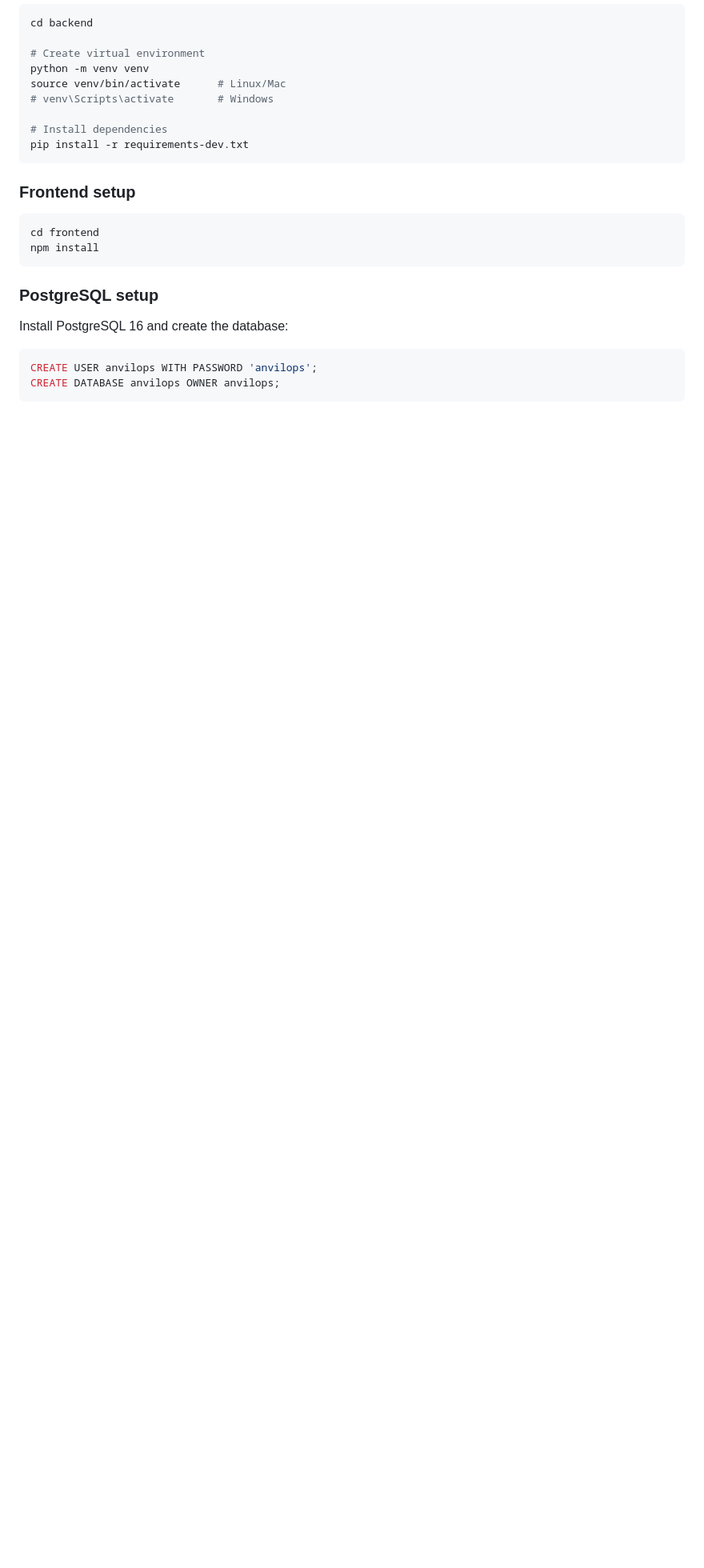
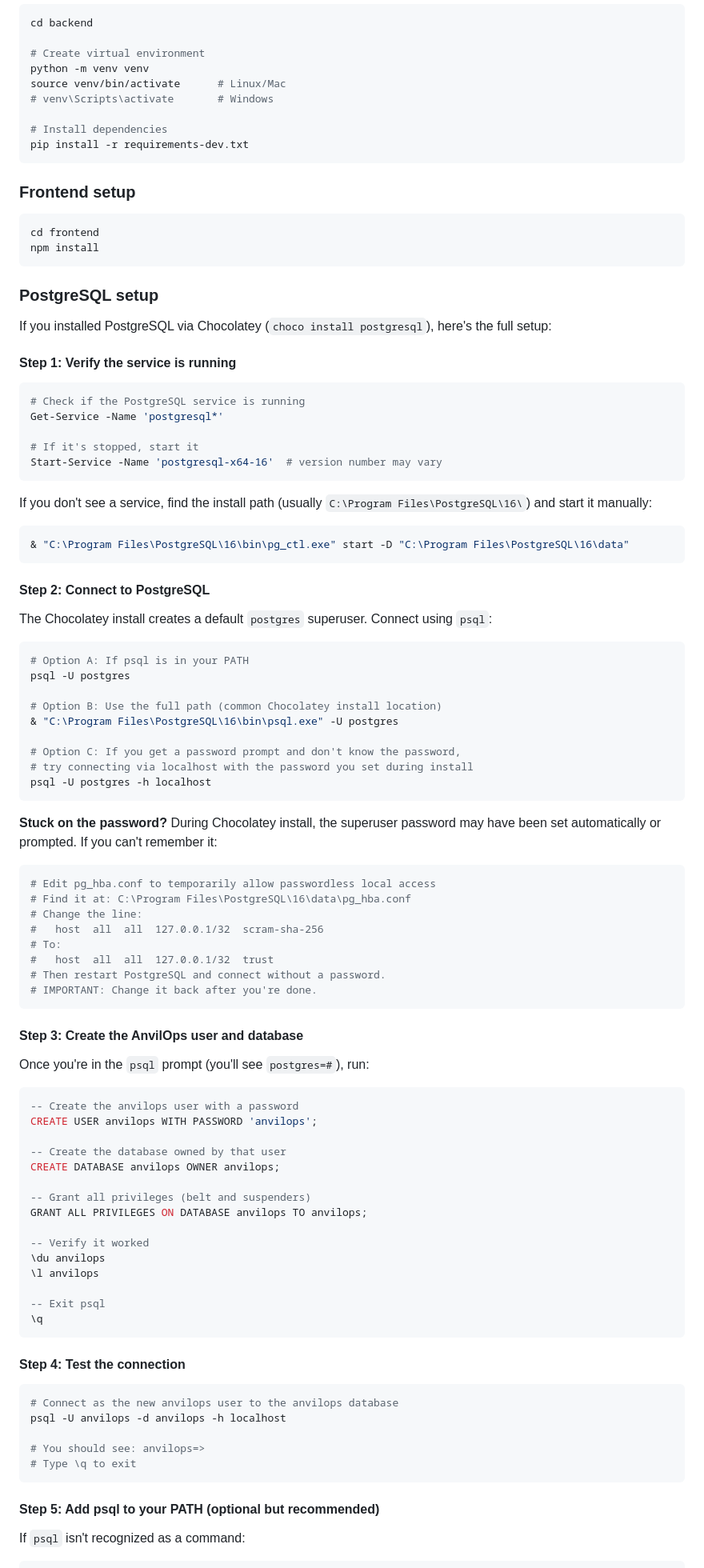
Before and after one commit to jconover/anvilops, a Markdown page: INSTALL.md, the part around one of its changes. Shown at 80% size. Drawn GitHub-style; blank space fills up the shorter version.

Commit message:
Updated the PostgreSQL section with the full walkthrough:
  1. Verify the service is running (Get-Service, pg_ctl)
  2. Connect to PostgreSQL (3 options + password recovery tip)
  3. Create the user and database (SQL commands with verification)
  4. Test the connection as the new user
  5. Add psql to PATH (optional)
  6. Quick reference table for common psql commands

````diff
--- a/INSTALL.md
+++ b/INSTALL.md
@@ -164,9 +164,86 @@ npm install
 
 ### PostgreSQL setup
 
-Install PostgreSQL 16 and create the database:
+If you installed PostgreSQL via Chocolatey (`choco install postgresql`), here's the full setup:
+
+#### Step 1: Verify the service is running
+
+```powershell
+# Check if the PostgreSQL service is running
+Get-Service -Name 'postgresql*'
+
+# If it's stopped, start it
+Start-Service -Name 'postgresql-x64-16'  # version number may vary
+```
+
+If you don't see a service, find the install path (usually `C:\Program Files\PostgreSQL\16\`) and start it manually:
+
+```powershell
+& "C:\Program Files\PostgreSQL\16\bin\pg_ctl.exe" start -D "C:\Program Files\PostgreSQL\16\data"
+```
+
+#### Step 2: Connect to PostgreSQL
+
+The Chocolatey install creates a default `postgres` superuser. Connect using `psql`:
+
+```powershell
+# Option A: If psql is in your PATH
+psql -U postgres
+
+# Option B: Use the full path (common Chocolatey install location)
+& "C:\Program Files\PostgreSQL\16\bin\psql.exe" -U postgres
+
+# Option C: If you get a password prompt and don't know the password,
+# try connecting via localhost with the password you set during install
+psql -U postgres -h localhost
+```
+
+**Stuck on the password?** During Chocolatey install, the superuser password may have been set automatically or prompted. If you can't remember it:
+
+```powershell
+# Edit pg_hba.conf to temporarily allow passwordless local access
+# Find it at: C:\Program Files\PostgreSQL\16\data\pg_hba.conf
+# Change the line:
+#   host  all  all  127.0.0.1/32  scram-sha-256
+# To:
+#   host  all  all  127.0.0.1/32  trust
+# Then restart PostgreSQL and connect without a password.
+# IMPORTANT: Change it back after you're done.
+```
+
+#### Step 3: Create the AnvilOps user and database
+
+Once you're in the `psql` prompt (you'll see `postgres=#`), run:
 
 ```sql
+-- Create the anvilops user with a password
 CREATE USER anvilops WITH PASSWORD 'anvilops';
+
+-- Create the database owned by that user
 CREATE DATABASE anvilops OWNER anvilops;
+
+-- Grant all privileges (belt and suspenders)
+GRANT ALL PRIVILEGES ON DATABASE anvilops TO anvilops;
+
+-- Verify it worked
+\du anvilops
+\l anvilops
+
+-- Exit psql
+\q
 ```
+
+#### Step 4: Test the connection
+
+```powershell
+# Connect as the new anvilops user to the anvilops database
+psql -U anvilops -d anvilops -h localhost
+
+# You should see: anvilops=>
+# Type \q to exit
+```
+
+#### Step 5: Add psql to your PATH (optional but recommended)
+
+If `psql` isn't recognized as a command:
+
````
Also changed, not shown: other parts of INSTALL.md (+18 -0 lines).
